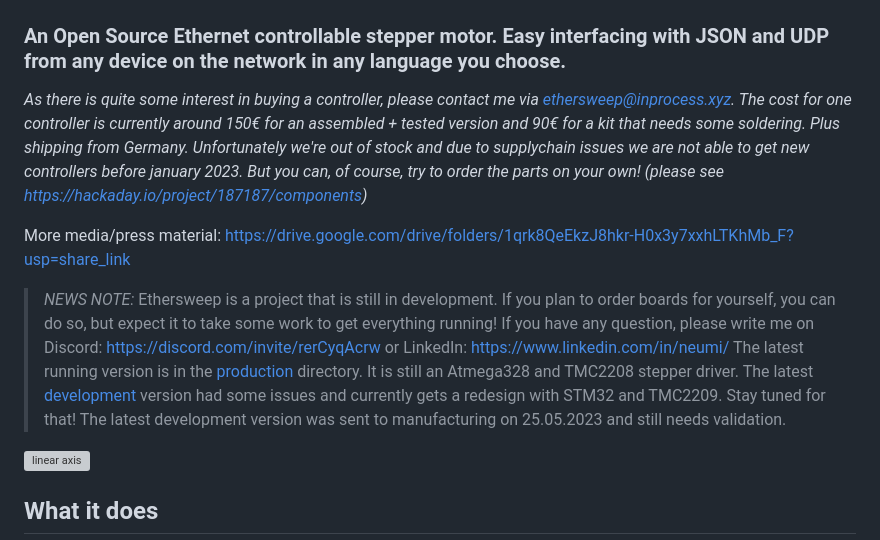
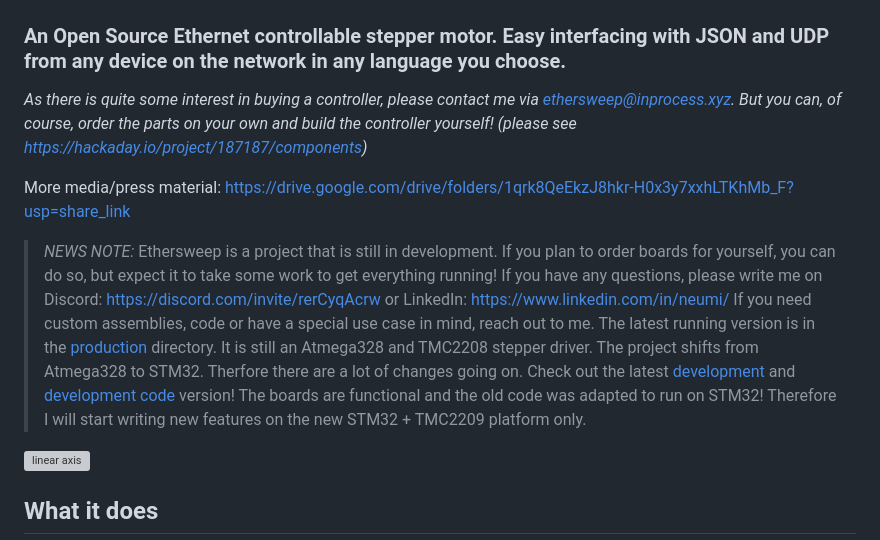
Before and after one commit to Neumi/ethersweep, a Markdown page: README.md, the part around the change. Drawn GitHub-style; grey boxes are pictures that could not be loaded.

Commit message:
Update README.md
added news for stm32 version

```diff
--- a/README.md
+++ b/README.md
@@ -3,17 +3,18 @@
 # Ethersweep
 ### An Open Source Ethernet controllable stepper motor. Easy interfacing with JSON and UDP from any device on the network in any language you choose.
 
-*As there is quite some interest in buying a controller, please contact me via ethersweep@inprocess.xyz. The cost for one controller is currently around 150€ for an assembled + tested version and 90€ for a kit that needs some soldering. Plus shipping from Germany. Unfortunately we're out of stock and due to supplychain issues we are not able to get new controllers before january 2023. But you can, of course, try to order the parts on your own! (please see https://hackaday.io/project/187187/components)*
+*As there is quite some interest in buying a controller, please contact me via ethersweep@inprocess.xyz. But you can, of course, order the parts on your own and build the controller yourself! (please see https://hackaday.io/project/187187/components)*
 
 More media/press material:
 https://drive.google.com/drive/folders/1qrk8QeEkzJ8hkr-H0x3y7xxhLTKhMb_F?usp=share_link
 
 
 
-> *NEWS NOTE:*  Ethersweep is a project that is still in development. If you plan to order boards for yourself, you can do so, but expect it to take some work to get everything running! If you have any question, please write me on Discord: https://discord.com/invite/rerCyqAcrw or
+> *NEWS NOTE:*  Ethersweep is a project that is still in development. If you plan to order boards for yourself, you can do so, but expect it to take some work to get everything running! If you have any questions, please write me on Discord: https://discord.com/invite/rerCyqAcrw or
 LinkedIn: https://www.linkedin.com/in/neumi/
-The latest running version is in the [production](electronic_design/production) directory. It is still an Atmega328 and TMC2208 stepper driver. The latest [development](electronic_design/development) version had some issues and currently gets a redesign with STM32 and TMC2209. Stay tuned for that! The latest development version was sent to manufacturing on 25.05.2023 and still needs validation.
-
+If you need custom assemblies, code or have a special use case in mind, reach out to me.
+The latest running version is in the [production](electronic_design/production) directory. It is still an Atmega328 and TMC2208 stepper driver.
+The project shifts from Atmega328 to STM32. Therfore there are a lot of changes going on. Check out the latest [development](electronic_design/development/ethersweep405) and [development code](code/ethersweep_STM32_450) version! The boards are functional and the old code was adapted to run on STM32! Therefore I will start writing new features on the new STM32 + TMC2209 platform only.
 
 
 <img alt="linear axis" src="/img/linear_axis.png">
```
